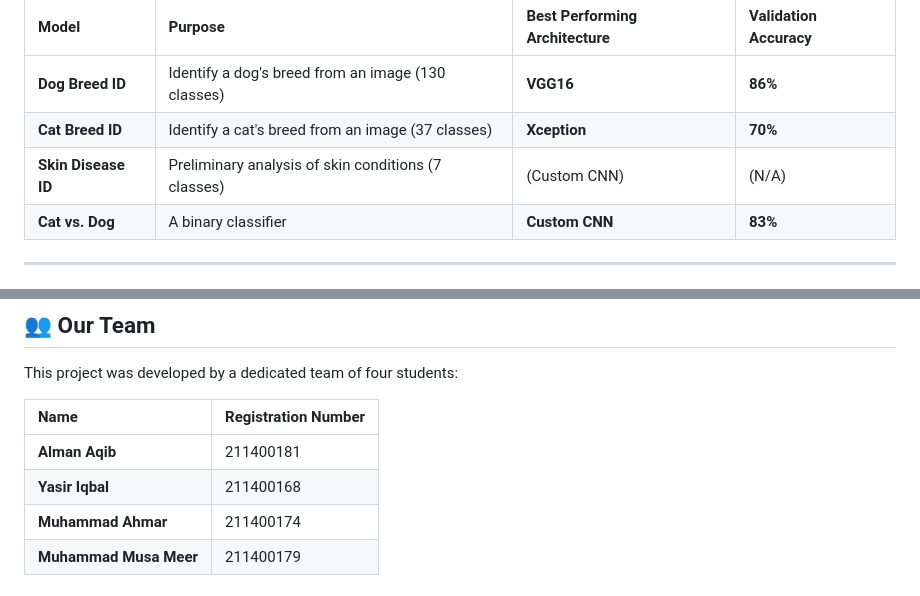
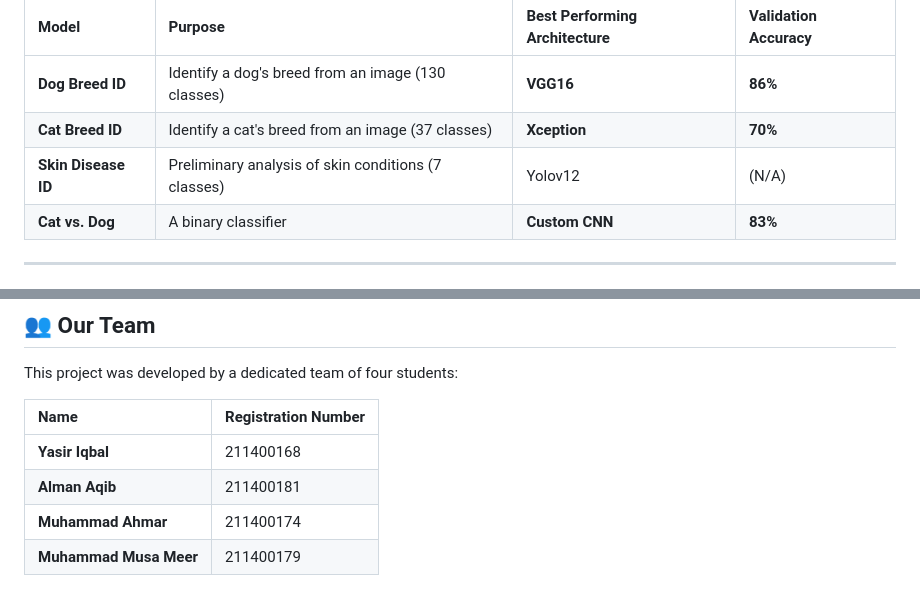
Before and after one commit to yasiriq360/Pet-World-App-FYP, a Markdown page: README.md, 2 parts joined by grey strips. Rendered like a GitHub page.

```diff
--- a/README.md
+++ b/README.md
@@ -58,7 +58,7 @@ A core part of this project is the integration of deep learning models for intel
 | :--- | :--- | :--- | :--- |
 | **Dog Breed ID** | Identify a dog's breed from an image (130 classes) | **VGG16** | **86%** |
 | **Cat Breed ID** | Identify a cat's breed from an image (37 classes) | **Xception** | **70%** |
-| **Skin Disease ID** | Preliminary analysis of skin conditions (7 classes) | (Custom CNN) | (N/A) |
+| **Skin Disease ID** | Preliminary analysis of skin conditions (7 classes) | Yolov12 | (N/A) |
 | **Cat vs. Dog** | A binary classifier | **Custom CNN** | **83%** |
 
 -----
@@ -87,8 +87,8 @@ This project was developed by a dedicated team of four students:
 
 | Name | Registration Number |
 | :--- | :--- |
+| **Yasir Iqbal** | 211400168 |
 | **Alman Aqib** | 211400181 |
-| **Yasir Iqbal** | 211400168 |
 | **Muhammad Ahmar**| 211400174 |
 | **Muhammad Musa Meer**| 211400179 |
 
```
